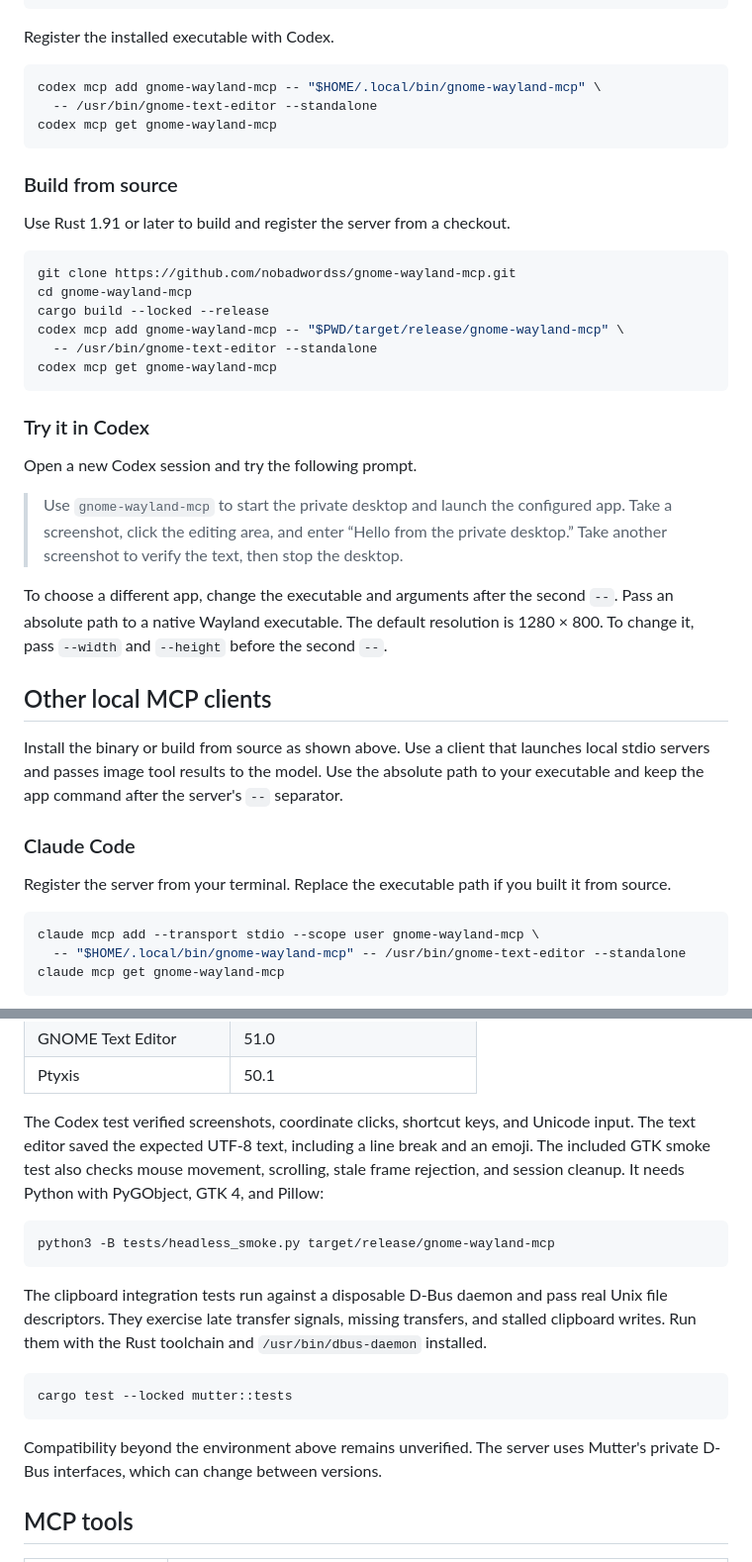
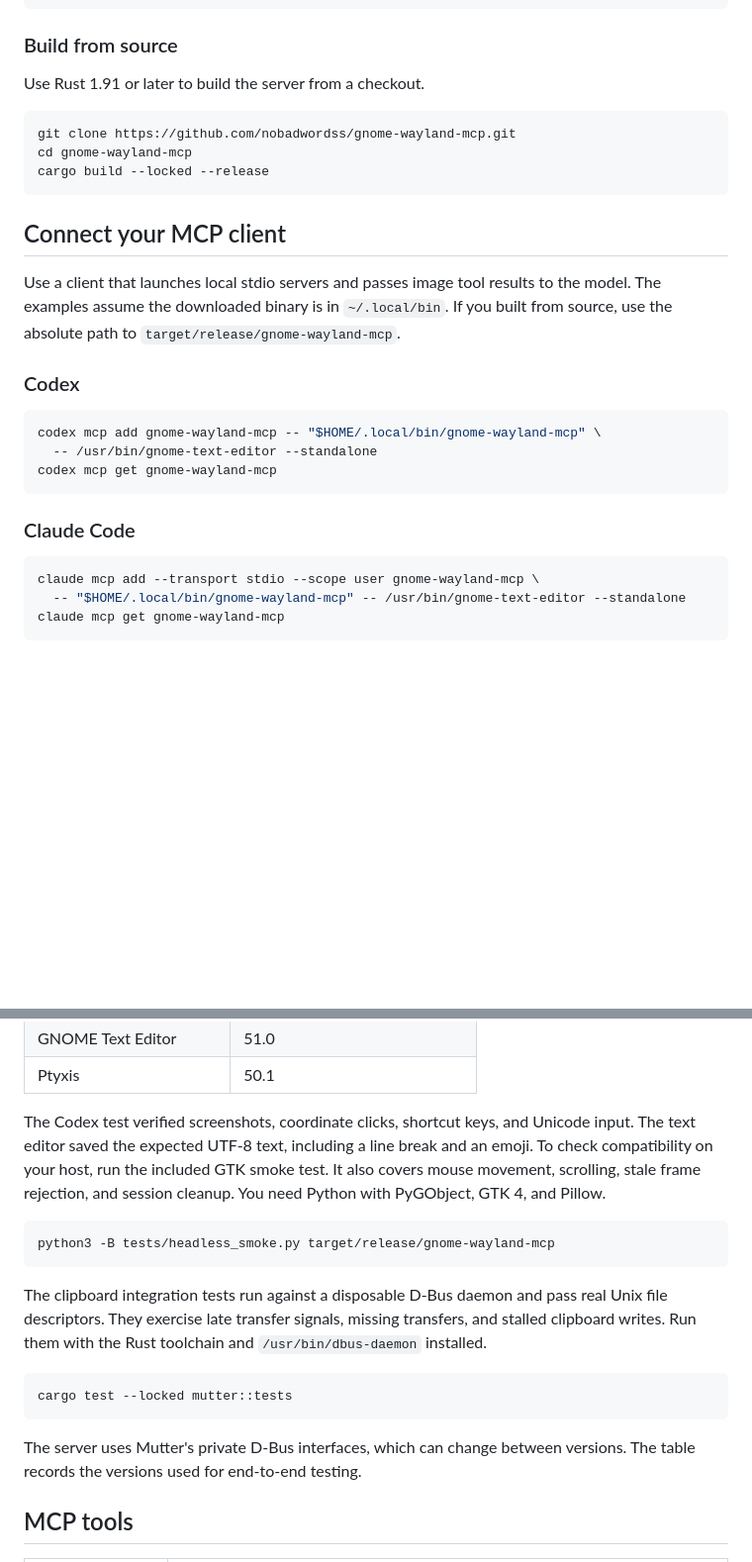
Before and after one commit to nobadwordss/gnome-wayland-mcp, a Markdown page: README.md, 2 parts joined by grey strips. Shown at 99% size. Drawn GitHub-style; blank space fills up the shorter version.

````diff
--- a/README.md
+++ b/README.md
@@ -29,7 +35,21 @@ curl -fLO "$release/$archive" &&
   install -Dm755 "${archive%.tar.gz}/gnome-wayland-mcp" "$HOME/.local/bin/gnome-wayland-mcp"
 ```
 
-Register the installed executable with Codex.
+### Build from source
+
+Use Rust 1.91 or later to build the server from a checkout.
+
+```sh
+git clone https://github.com/nobadwordss/gnome-wayland-mcp.git
+cd gnome-wayland-mcp
+cargo build --locked --release
+```
+
+## Connect your MCP client
+
+Use a client that launches local stdio servers and passes image tool results to the model. The examples assume the downloaded binary is in `~/.local/bin`. If you built from source, use the absolute path to `target/release/gnome-wayland-mcp`.
+
+### Codex
 
 ```sh
 codex mcp add gnome-wayland-mcp -- "$HOME/.local/bin/gnome-wayland-mcp" \
@@ -37,34 +57,7 @@ codex mcp add gnome-wayland-mcp -- "$HOME/.local/bin/gnome-wayland-mcp" \
 codex mcp get gnome-wayland-mcp
 ```
 
-### Build from source
-
-Use Rust 1.91 or later to build and register the server from a checkout.
-
-```sh
-git clone https://github.com/nobadwordss/gnome-wayland-mcp.git
-cd gnome-wayland-mcp
-cargo build --locked --release
-codex mcp add gnome-wayland-mcp -- "$PWD/target/release/gnome-wayland-mcp" \
-  -- /usr/bin/gnome-text-editor --standalone
-codex mcp get gnome-wayland-mcp
-```
-
-### Try it in Codex
-
-Open a new Codex session and try the following prompt.
-
-> Use `gnome-wayland-mcp` to start the private desktop and launch the configured app. Take a screenshot, click the editing area, and enter “Hello from the private desktop.” Take another screenshot to verify the text, then stop the desktop.
-
-To choose a different app, change the executable and arguments after the second `--`. Pass an absolute path to a native Wayland executable. The default resolution is 1280 × 800. To change it, pass `--width` and `--height` before the second `--`.
-
-## Other local MCP clients
-
-Install the binary or build from source as shown above. Use a client that launches local stdio servers and passes image tool results to the model. Use the absolute path to your executable and keep the app command after the server's `--` separator.
-
 ### Claude Code
-
-Register the server from your terminal. Replace the executable path if you built it from source.
 
 ```sh
 claude mcp add --transport stdio --scope user gnome-wayland-mcp \
@@ -160,7 +159,7 @@ In that Codex session, use `$gnome-wayland-mcp` and follow these steps.
 | GNOME Text Editor | 51.0 |
 | Ptyxis | 50.1 |
 
-The Codex test verified screenshots, coordinate clicks, shortcut keys, and Unicode input. The text editor saved the expected UTF-8 text, including a line break and an emoji. The included GTK smoke test also checks mouse movement, scrolling, stale frame rejection, and session cleanup. It needs Python with PyGObject, GTK 4, and Pillow:
+The Codex test verified screenshots, coordinate clicks, shortcut keys, and Unicode input. The text editor saved the expected UTF-8 text, including a line break and an emoji. To check compatibility on your host, run the included GTK smoke test. It also covers mouse movement, scrolling, stale frame rejection, and session cleanup. You need Python with PyGObject, GTK 4, and Pillow.
 
 ```sh
 python3 -B tests/headless_smoke.py target/release/gnome-wayland-mcp
@@ -172,7 +171,7 @@ The clipboard integration tests run against a disposable D-Bus daemon and pass r
 cargo test --locked mutter::tests
 ```
 
-Compatibility beyond the environment above remains unverified. The server uses Mutter's private D-Bus interfaces, which can change between versions.
+The server uses Mutter's private D-Bus interfaces, which can change between versions. The table records the versions used for end-to-end testing.
 
 ## MCP tools
 
````
Also changed, not shown: other parts of README.md (+21 -9 lines), docs/gnome-text-editor-demo.gif (added).
